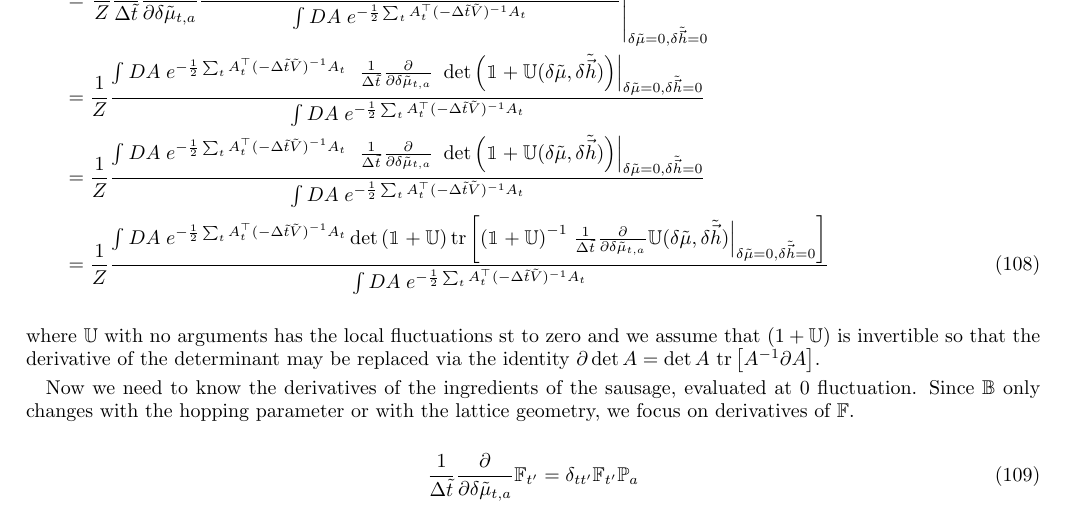
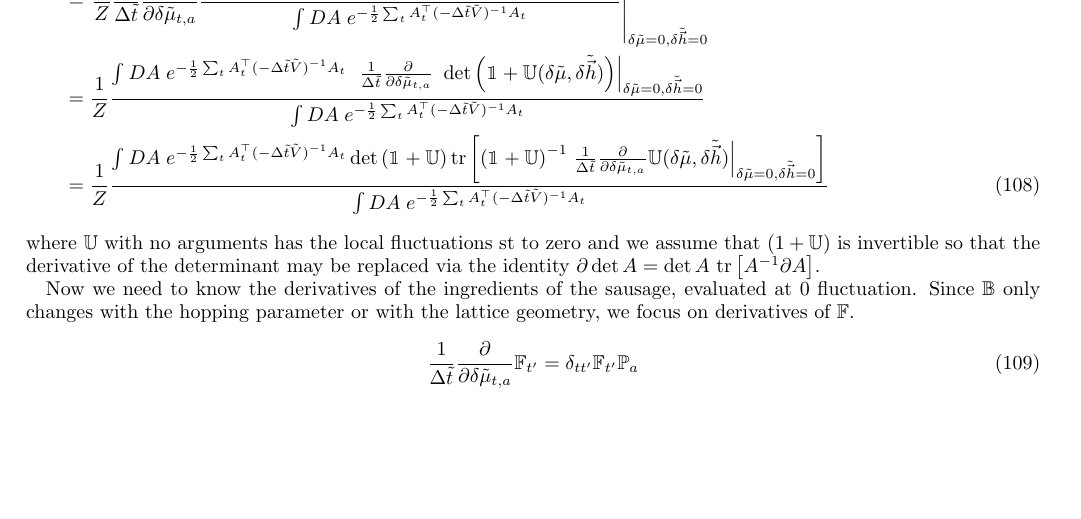
Before and after one commit to evanberkowitz/two-dimensional-gasses, a LaTeX paper (master.tex, which reads section/partition-function.tex): part of page 17 of 20, cut so that both start at the same text, the shorter picture padded with empty space. Compiled offline with pdfLaTeX.

Commit message:
Remove repeated equation.

```diff
--- a/section/partition-function.tex
+++ b/section/partition-function.tex
@@ -575,15 +575,6 @@ Inserting the auxiliary-field formulation of $Z$ \eqref{computational partition
 	}
 	\nonumber\\
 	&=
-	\oneover{Z} \frac{
-		\int DA\; e^{-\frac{1}{2} \sum_t A\transpose_t (-\Delta\tilde{t} \tilde{V})\inverse A_t}
-	~	\left.\oneover{\Delta\tilde{t}} \frac{\partial}{\partial \delta\tilde{\mu}_{t,a}}
-	~	\det \left(\one + \UU(\delta\tilde{\mu}, \delta\tilde{\vec{h}}) \right)\right|_{\delta\tilde{\mu}=0, \delta\tilde{\vec{h}}=0}
-	}{
-		\int DA\; e^{-\frac{1}{2} \sum_t A\transpose_t (-\Delta\tilde{t} \tilde{V})\inverse A_t}
-	}
-	\nonumber\\
-	&=
 	\oneover{Z}  \frac{
 		\int DA\; e^{-\frac{1}{2} \sum_t A\transpose_t (-\Delta\tilde{t} \tilde{V})\inverse A_t}
 		\det \left(\one + \UU \right) \tr{\left(\one + \UU \right)\inverse \left.\oneover{\Delta\tilde{t}} \frac{\partial}{\partial \delta\tilde{\mu}_{t,a}} \UU(\delta\tilde{\mu}, \delta\tilde{\vec{h}})\right|_{\delta\tilde{\mu}=0, \delta\tilde{\vec{h}}=0}}
```
